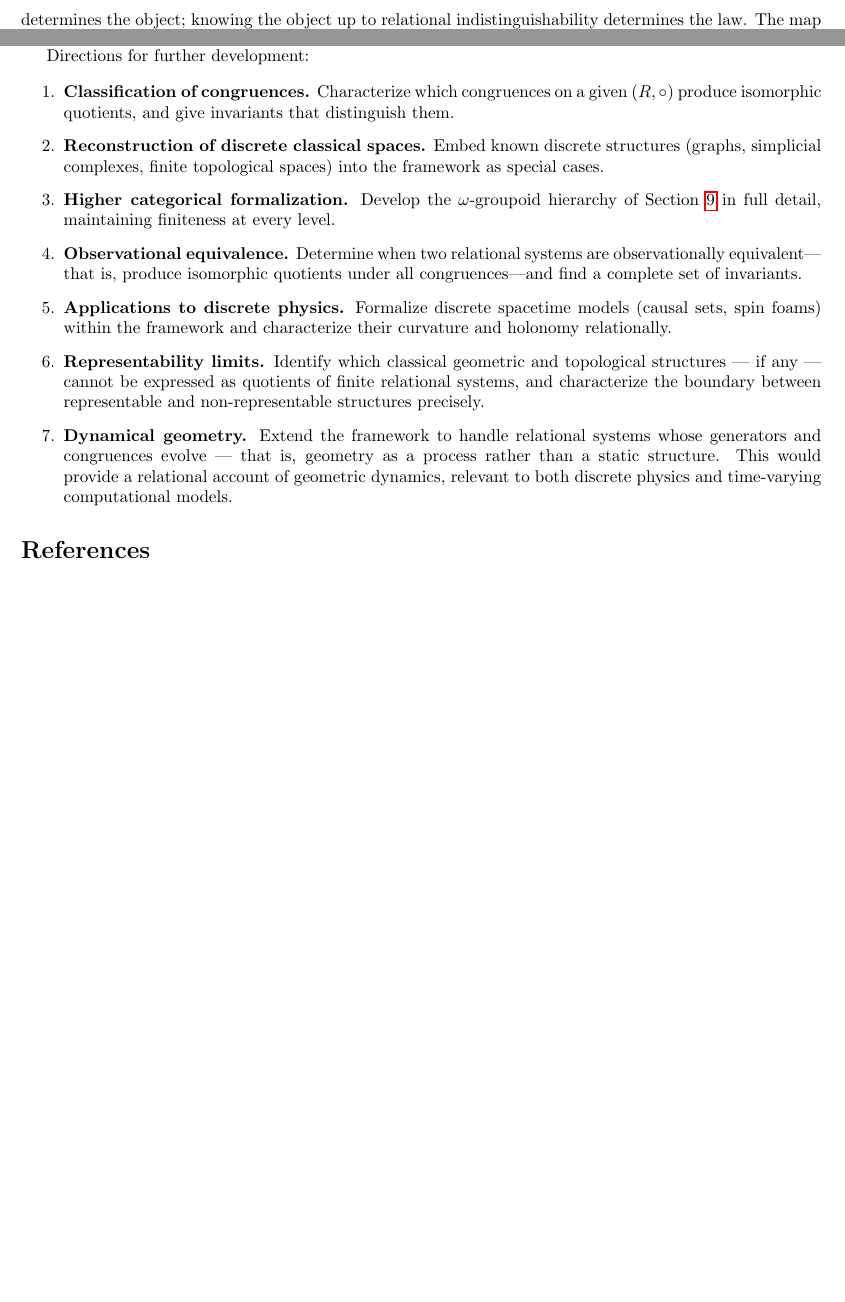
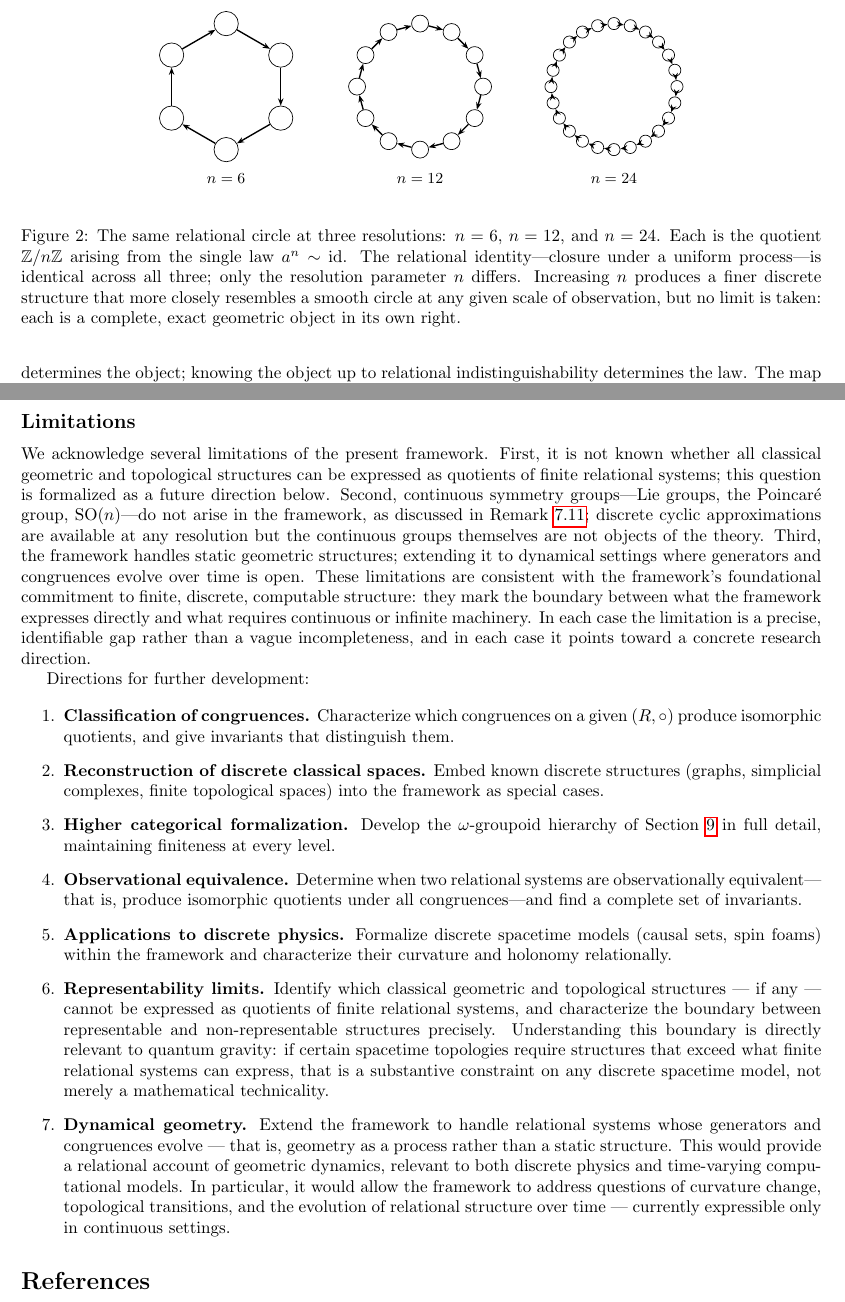
Before and after one commit to Jorge-Gonzalez/process-relational-geometry, a LaTeX paper (paper/process_relational_geometry.tex): two parts of pages 7 and 14 of 15 before the commit and two parts of pages 7 and 15 of 16 after it, joined at a grey line, cut at the place of the change, the shorter picture padded with empty space. Compiled offline with pdfLaTeX.

```diff
--- a/paper/process_relational_geometry.tex
+++ b/paper/process_relational_geometry.tex
@@ -584,6 +584,57 @@
 relational object --- the closure pattern --- is unchanged; only the
 resolution of the external comparison differs.
 \end{remark}
+
+\begin{figure}[h]
+\centering
+\begin{tikzpicture}[
+  every node/.style={draw, circle, inner sep=1pt, minimum size=5mm,
+    font=\scriptsize},
+  arr/.style={-{Stealth[length=1.5mm]}, thick}
+]
+  % n = 6
+  \begin{scope}[xshift=0cm]
+    \foreach \i in {0,...,5} {
+      \node (na\i) at ({90 - 360/6 * \i}:1.3cm) {};
+    }
+    \foreach \i [evaluate=\i as \j using {int(mod(\i+1,6))}] in {0,...,5} {
+      \draw[arr] (na\i) -- (na\j);
+    }
+    \node[draw=none, font=\small] at (0,-1.9cm) {$n = 6$};
+  \end{scope}
+  % n = 12
+  \begin{scope}[xshift=4cm]
+    \foreach \i in {0,...,11} {
+      \node[inner sep=0.5pt, minimum size=3.5mm] (nb\i)
+        at ({90 - 360/12 * \i}:1.3cm) {};
+    }
+    \foreach \i [evaluate=\i as \j using {int(mod(\i+1,12))}] in {0,...,11} {
+      \draw[arr] (nb\i) -- (nb\j);
+    }
+    \node[draw=none, font=\small] at (0,-1.9cm) {$n = 12$};
+  \end{scope}
+  % n = 24
+  \begin{scope}[xshift=8cm]
+    \foreach \i in {0,...,23} {
+      \node[inner sep=0pt, minimum size=2.5mm] (nc\i)
+        at ({90 - 360/24 * \i}:1.3cm) {};
+    }
+    \foreach \i [evaluate=\i as \j using {int(mod(\i+1,24))}] in {0,...,23} {
+      \draw[arr] (nc\i) -- (nc\j);
+    }
+    \node[draw=none, font=\small] at (0,-1.9cm) {$n = 24$};
+  \end{scope}
+\end{tikzpicture}
+\caption{The same relational circle at three resolutions: $n = 6$,
+$n = 12$, and $n = 24$. Each is the quotient $\mathbb{Z}/n\mathbb{Z}$
+arising from the single law $a^n \sim \id$. The relational
+identity---closure under a uniform process---is identical across all
+three; only the resolution parameter $n$ differs. Increasing $n$
+produces a finer discrete structure that more closely resembles a
+smooth circle at any given scale of observation, but no limit is
+taken: each is a complete, exact geometric object in its own right.}
+\label{fig:resolution}
+\end{figure}
 
 \begin{remark}[Compositional pattern determines geometric identity]
 \label{rem:identity}
@@ -1336,6 +1424,26 @@
 circle, the torus, and curvature---have clean discrete relational
 representations requiring no continuous or infinite machinery.
 
+\subsection*{Limitations}
+
+We acknowledge several limitations of the present framework. First,
+it is not known whether all classical geometric and topological
+structures can be expressed as quotients of finite relational systems;
+this question is formalized as a future direction below. Second,
+continuous symmetry groups---Lie groups, the Poincar\'{e} group,
+$\mathrm{SO}(n)$---do not arise in the framework, as discussed in
+Remark~\ref{rem:nosymmetry}; discrete cyclic approximations are
+available at any resolution but the continuous groups themselves are
+not objects of the theory. Third, the framework handles static
+geometric structures; extending it to dynamical settings where
+generators and congruences evolve over time is open. These limitations
+are consistent with the framework's foundational commitment to finite,
+discrete, computable structure: they mark the boundary between what
+the framework expresses directly and what requires continuous or
+infinite machinery. In each case the limitation is a precise,
+identifiable gap rather than a vague incompleteness, and in each case
+it points toward a concrete research direction.
+
 Directions for further development:
 
 \begin{enumerate}
@@ -1359,13 +1467,21 @@
         geometric and topological structures --- if any --- cannot be
         expressed as quotients of finite relational systems, and
         characterize the boundary between representable and
-        non-representable structures precisely.
+        non-representable structures precisely. Understanding this
+        boundary is directly relevant to quantum gravity: if certain
+        spacetime topologies require structures that exceed what finite
+        relational systems can express, that is a substantive constraint
+        on any discrete spacetime model, not merely a mathematical
+        technicality.
   \item \textbf{Dynamical geometry.} Extend the framework to handle
-        relational systems whose generators and congruences evolve
-        --- that is, geometry as a process rather than a static
-        structure. This would provide a relational account of
-        geometric dynamics, relevant to both discrete physics and
-        time-varying computational models.
+        relational systems whose generators and congruences evolve ---
+        that is, geometry as a process rather than a static structure.
+        This would provide a relational account of geometric dynamics,
+        relevant to both discrete physics and time-varying computational
+        models. In particular, it would allow the framework to address
+        questions of curvature change, topological transitions, and the
+        evolution of relational structure over time --- currently
+        expressible only in continuous settings.
 \end{enumerate}
 
 % ==================================================================
```
Also changed, not shown: paper/process_relational_geometry.tex (45 more changed lines).
